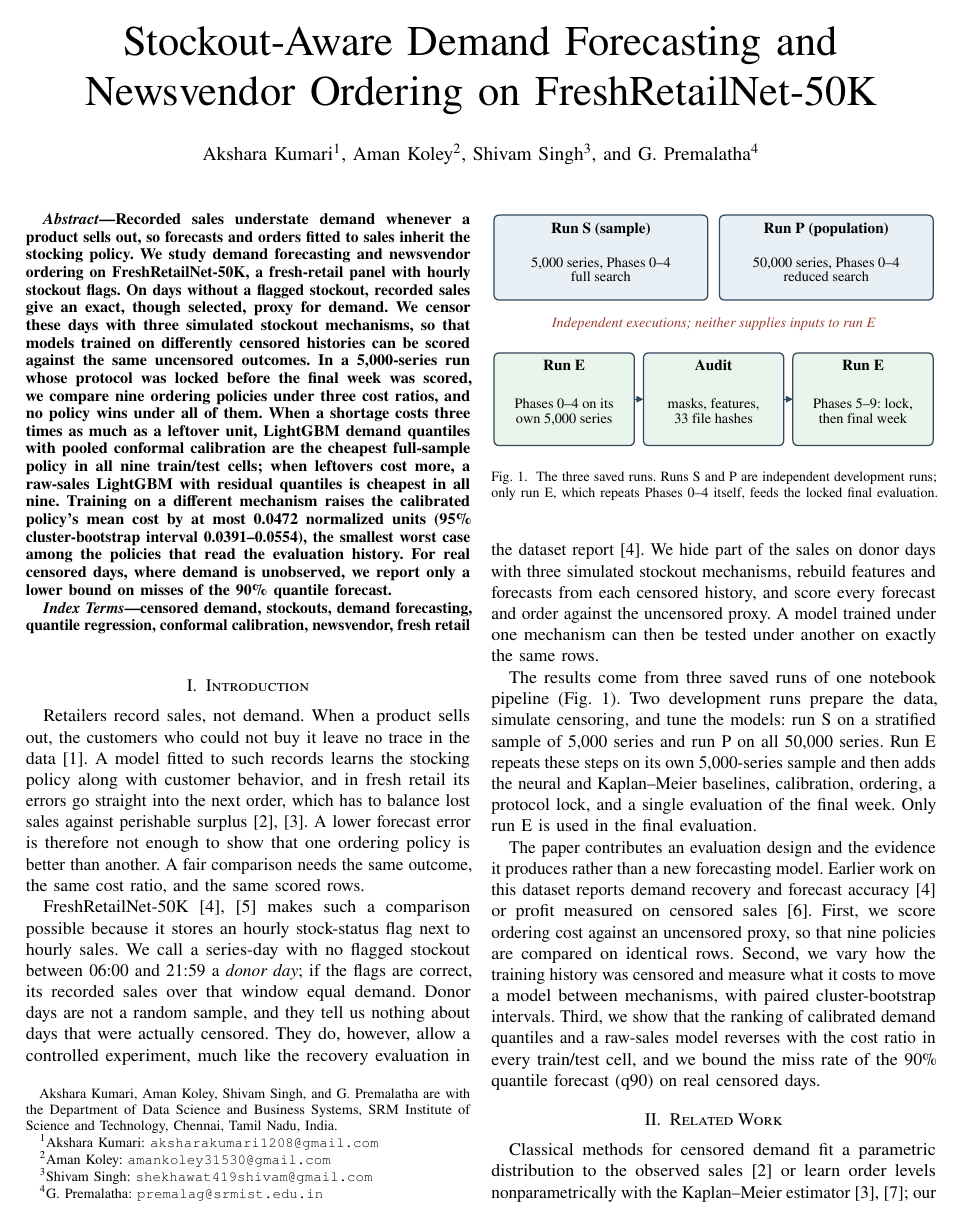
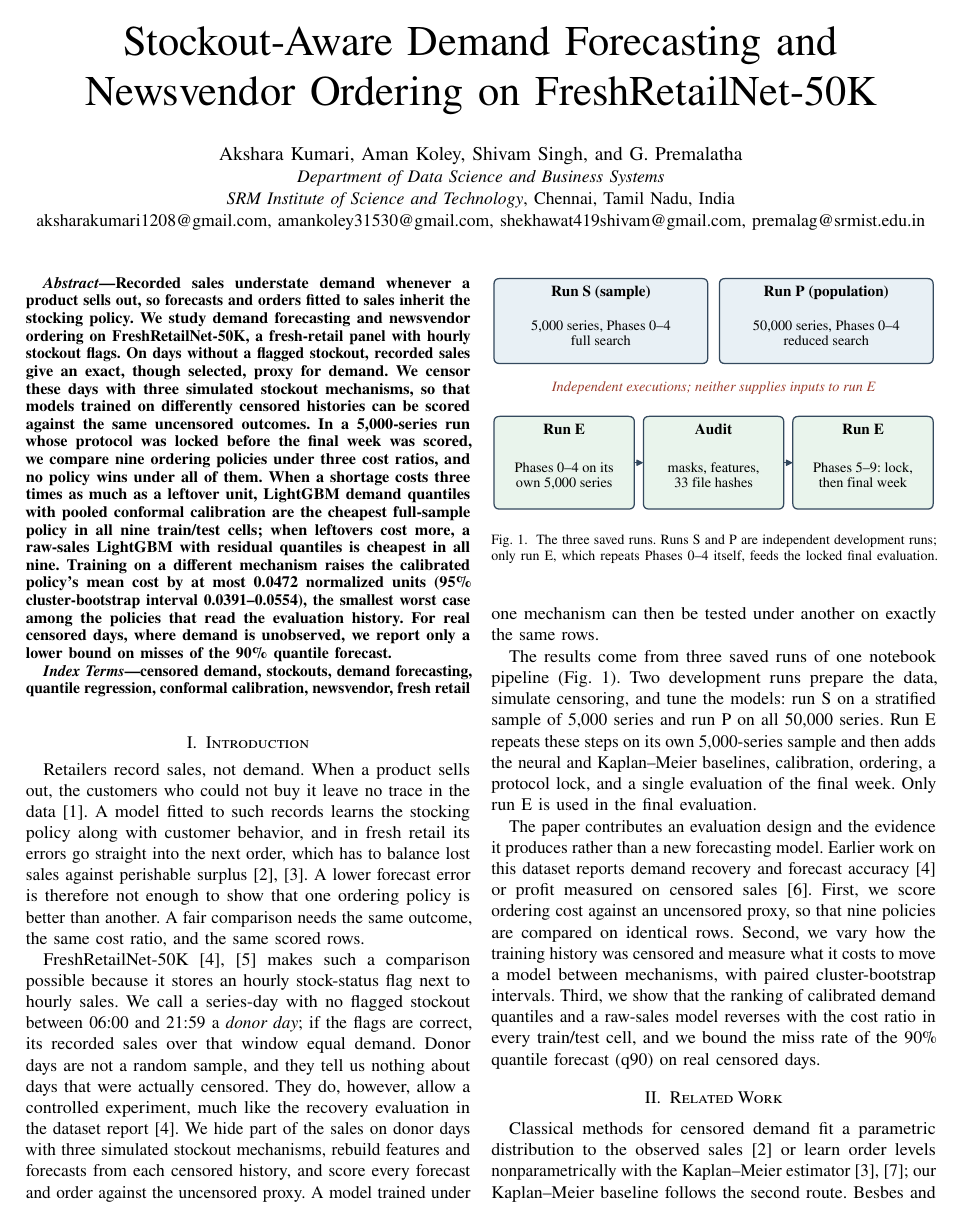
Before and after one commit to Research-maniacs/stockout-aware-demand-forecasting, a LaTeX paper (paper/main.tex): page 1 of 6. Compiled offline with pdfLaTeX.

Commit message:
Move the author affiliation and e-mails back under the title
All four authors share one affiliation, so it is printed once in a
standard IEEE author block instead of a first-page footnote. The paper
stays at six pages with the tables on pages 3, 4 and 5.

```diff
--- a/paper/main.tex
+++ b/paper/main.tex
@@ -1,10 +1,9 @@
 \documentclass[conference,a4paper]{IEEEtran}
 % IEEE Xplore accepts PDF 1.4 to 1.7; pin 1.5 when building with pdfLaTeX (IEEE's reference toolchain).
 \ifdefined\pdfminorversion\pdfminorversion=5\fi
-% Conference mode locks out \thanks; the override lets the affiliation footnote below work.
-\IEEEoverridecommandlockouts
-% Camera-ready only: uncomment the next line and \IEEEpubidadjcol after \maketitle,
+% Camera-ready only: uncomment the next two lines and \IEEEpubidadjcol after \maketitle,
 % and replace the placeholder with the copyright line supplied by the conference.
+% \IEEEoverridecommandlockouts
 % \IEEEpubid{\makebox[\columnwidth]{979-8-XXXX-XXXX-X/26/\$31.00~\copyright2026 IEEE\hfill}\hspace{\columnsep}\makebox[\columnwidth]{\hfill}}
 \usepackage{cite}
 \usepackage{amsmath}
@@ -29,13 +28,11 @@
 
 \title{Stockout-Aware Demand Forecasting and Newsvendor Ordering on FreshRetailNet-50K}
 
-% Authors on one line; affiliation and e-mail addresses in a first-page footnote.
-\author{Akshara Kumari$^{1}$, Aman Koley$^{2}$, Shivam Singh$^{3}$, and G. Premalatha$^{4}$%
-\thanks{Akshara Kumari, Aman Koley, Shivam Singh, and G. Premalatha are with the Department of Data Science and Business Systems, SRM Institute of Science and Technology, Chennai, Tamil Nadu, India.}%
-\thanks{$^{1}$Akshara Kumari: \texttt{aksharakumari1208@gmail.com}}%
-\thanks{$^{2}$Aman Koley: \texttt{amankoley31530@gmail.com}}%
-\thanks{$^{3}$Shivam Singh: \texttt{shekhawat419shivam@gmail.com}}%
-\thanks{$^{4}$G. Premalatha: \texttt{premalag@srmist.edu.in}}}
+% All four authors share one affiliation, so it is printed once under their names.
+\author{\IEEEauthorblockN{Akshara Kumari, Aman Koley, Shivam Singh, and G. Premalatha}
+\IEEEauthorblockA{\textit{Department of Data Science and Business Systems}\\
+\textit{SRM Institute of Science and Technology}, Chennai, Tamil Nadu, India\\
+aksharakumari1208@gmail.com, amankoley31530@gmail.com, shekhawat419shivam@gmail.com, premalag@srmist.edu.in}}
 
 \maketitle
 % \IEEEpubidadjcol
```
Also changed, not shown: paper/main.pdf.
